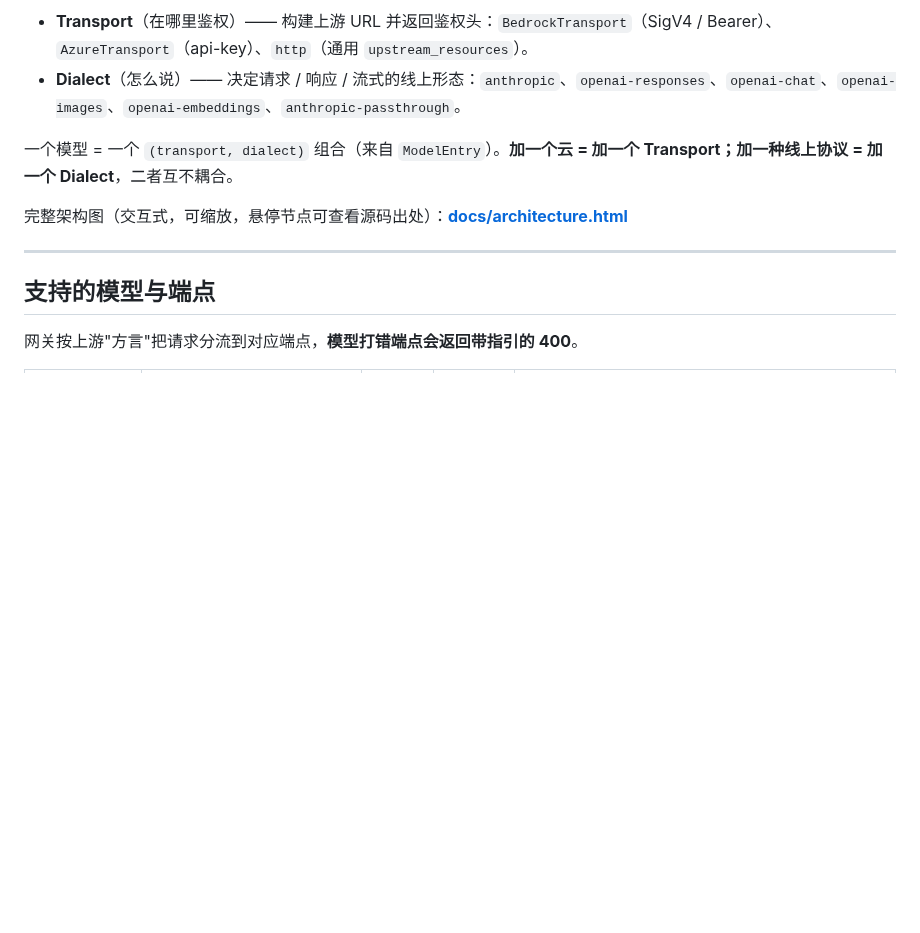
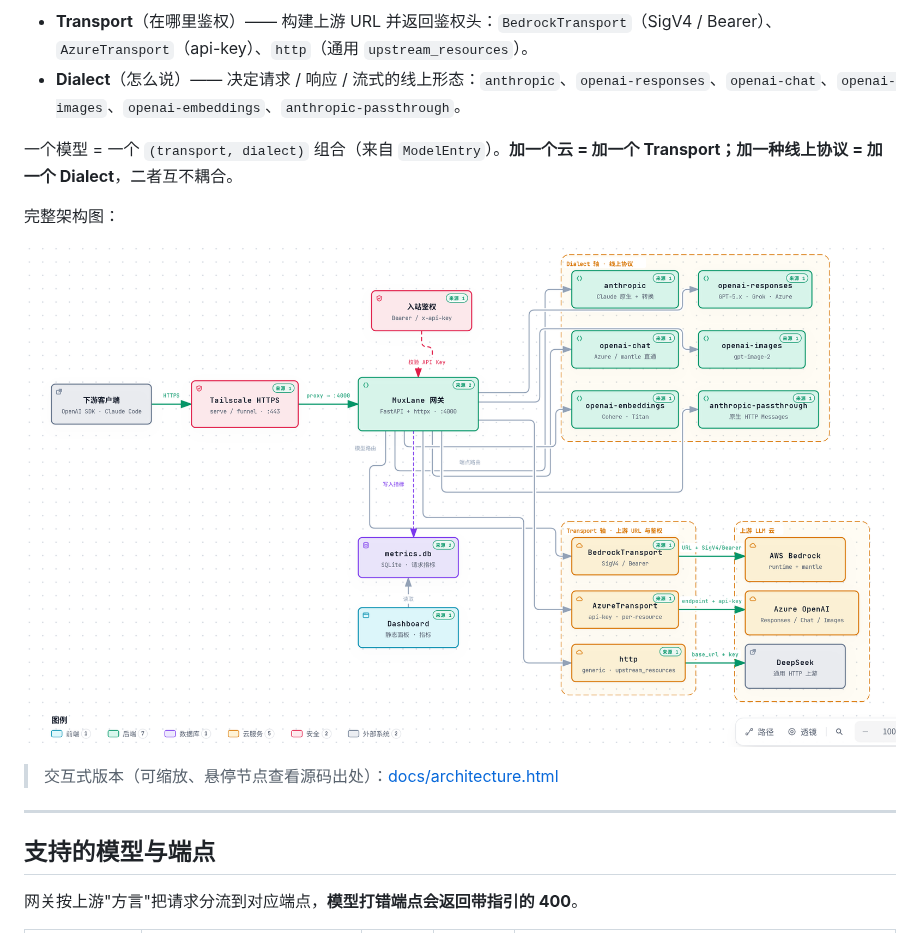
Before and after one commit to wujiaming88/bedrock-gateway, a Markdown page: README.md, the part around the change. GitHub-like rendering; pictures changed too: docs/architecture.png (added); blank space fills up the shorter version.

Commit message:
docs: 架构图以 PNG 形式内嵌 README
- 新增 docs/architecture.png（Playwright 无头渲染，2614×1508）
- README「架构」章节改为内嵌图片，交互式 HTML 保留为链接

Co-Authored-By: Claude Code <noreply@anthropic.com>

```diff
--- a/README.md
+++ b/README.md
@@ -50,7 +50,11 @@ MuxLane 的核心是两条正交的轴：
 
 一个模型 = 一个 `(transport, dialect)` 组合（来自 `ModelEntry`）。**加一个云 = 加一个 Transport；加一种线上协议 = 加一个 Dialect**，二者互不耦合。
 
-完整架构图（交互式，可缩放，悬停节点可查看源码出处）：**[docs/architecture.html](docs/architecture.html)**
+完整架构图：
+
+![MuxLane 多云 AI 网关架构](docs/architecture.png)
+
+> 交互式版本（可缩放、悬停节点查看源码出处）：[docs/architecture.html](docs/architecture.html)
 
 ---
 
```
